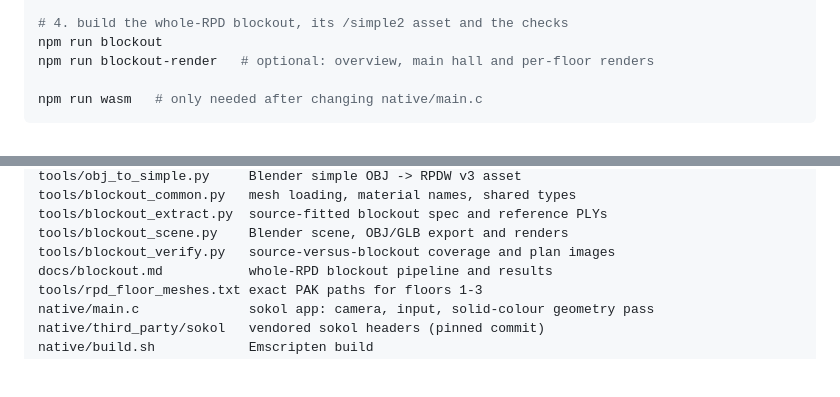
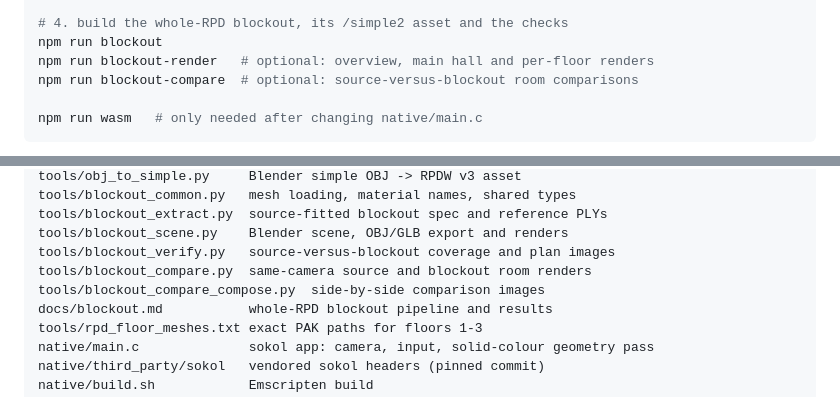
Before and after one commit to nofxboy1234/ink-ribbon, a Markdown page: README.md, 2 parts joined by grey strips. Drawn GitHub-style; blank space fills up the shorter version.

````diff
--- a/README.md
+++ b/README.md
@@ -81,6 +81,7 @@ npm run simple
 # 4. build the whole-RPD blockout, its /simple2 asset and the checks
 npm run blockout
 npm run blockout-render   # optional: overview, main hall and per-floor renders
+npm run blockout-compare  # optional: source-versus-blockout room comparisons
 
 npm run wasm   # only needed after changing native/main.c
 ```
@@ -137,6 +138,8 @@ tools/blockout_common.py   mesh loading, material names, shared types
 tools/blockout_extract.py  source-fitted blockout spec and reference PLYs
 tools/blockout_scene.py    Blender scene, OBJ/GLB export and renders
 tools/blockout_verify.py   source-versus-blockout coverage and plan images
+tools/blockout_compare.py  same-camera source and blockout room renders
+tools/blockout_compare_compose.py  side-by-side comparison images
 docs/blockout.md           whole-RPD blockout pipeline and results
 tools/rpd_floor_meshes.txt exact PAK paths for floors 1-3
 native/main.c              sokol app: camera, input, solid-colour geometry pass
````
Also changed, not shown: docs/blockout.md (+62 -43 lines), docs/blockout-app.jpg, docs/blockout-compare.jpg (added), docs/blockout-f1.jpg, docs/blockout-hall.jpg, docs/blockout-overview.jpg, docs/blockout-plan-f1.jpg, 9 other files.
